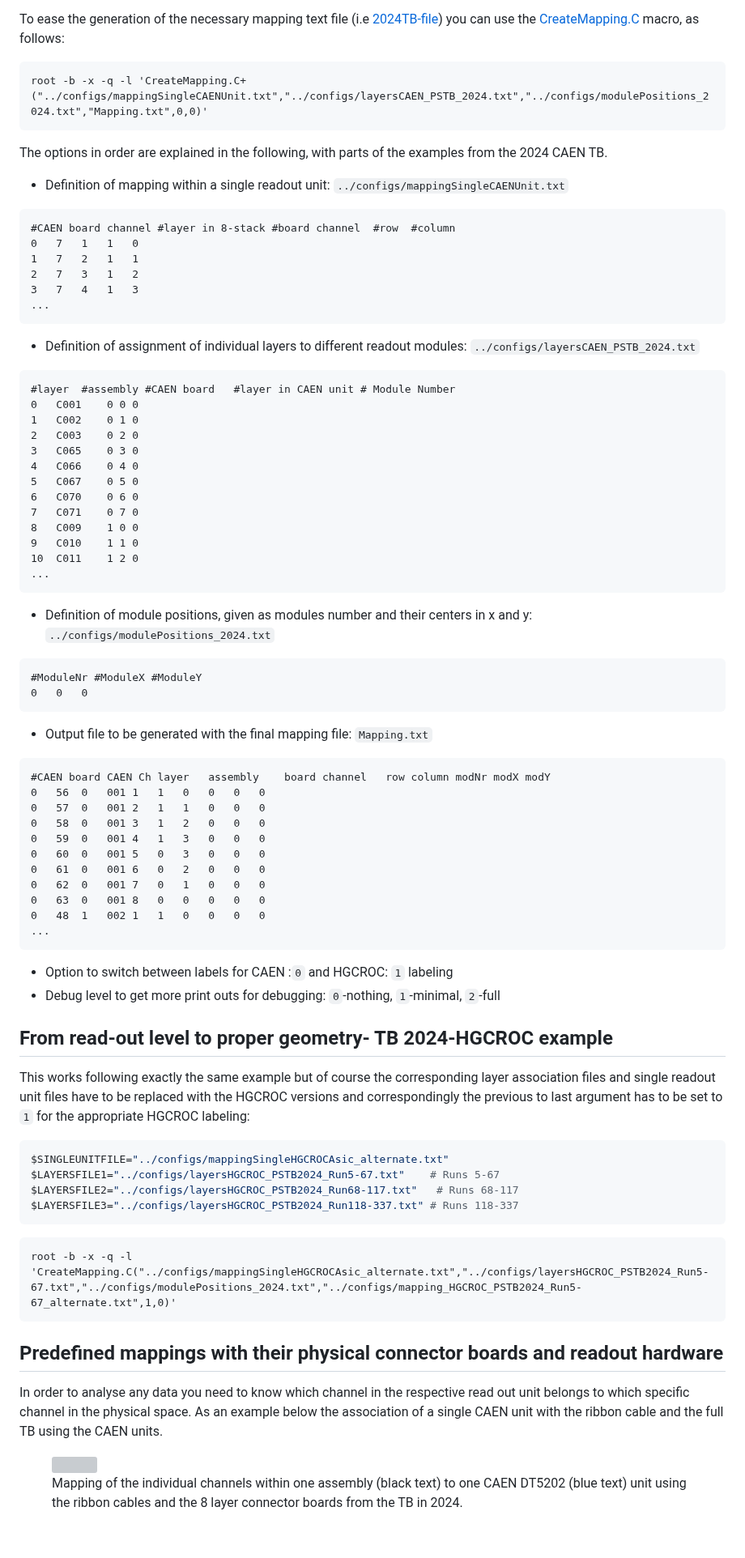
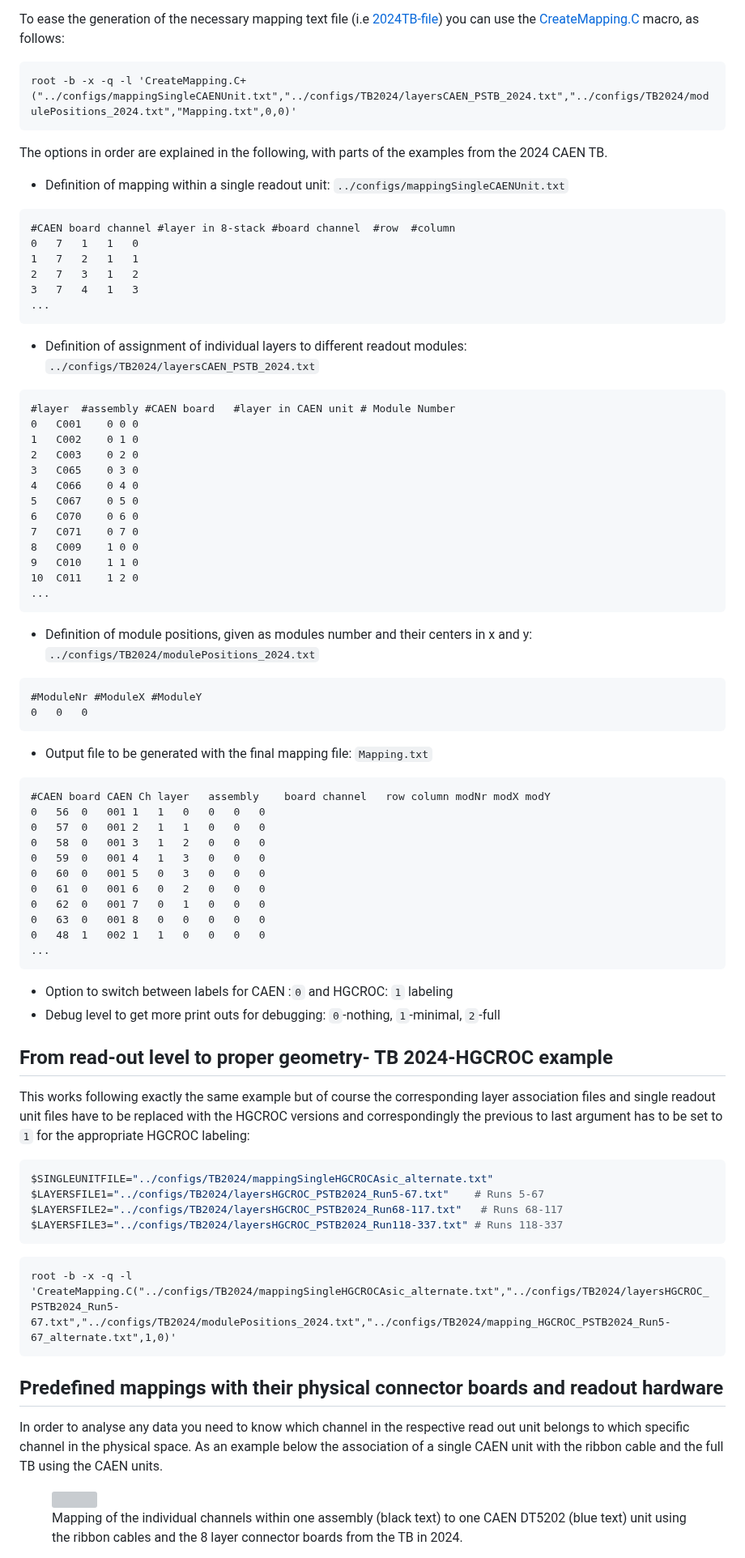
Before and after one commit to FriederikeBock/epic-LFHCal-TB-ana-docu, a Markdown page: tb-analysis/creating-a-mapping-file.md, the part around one of its changes. Shown at 81% size. Drawn GitHub-style; blank space fills up the shorter version; grey boxes are pictures that could not be loaded.

````diff
--- a/tb-analysis/creating-a-mapping-file.md
+++ b/tb-analysis/creating-a-mapping-file.md
@@ -25,12 +25,12 @@ A picture of the mapping of one CAEN unit to 8 physical layers can be seen below
 To ease the generation of the necessary mapping text file (i.e [2024TB-file](https://github.com/eic/epic-lfhcal-tbana/blob/main/configs/mappingFile_202409_CAEN.txt)) you can use the [CreateMapping.C](https://github.com/eic/epic-lfhcal-tbana/blob/main/NewStructure/CreateMapping.C) macro, as follows:
 
 ```
-root -b -x -q -l 'CreateMapping.C+("../configs/mappingSingleCAENUnit.txt","../configs/layersCAEN_PSTB_2024.txt","../configs/modulePositions_2024.txt","Mapping.txt",0,0)'
+root -b -x -q -l 'CreateMapping.C+("../configs/mappingSingleCAENUnit.txt","../configs/TB2024/layersCAEN_PSTB_2024.txt","../configs/TB2024/modulePositions_2024.txt","Mapping.txt",0,0)'
 ```
 
 The options in order are explained in the following, with parts of the examples from the 2024 CAEN TB.
 
-* Definition of mapping within a single readout unit: `../configs/mappingSingleCAENUnit.txt`&#x20;
+* Definition of mapping within a single readout unit: `../configs/mappingSingleCAENUnit.txt`
 
 ```csv
 #CAEN board channel #layer in 8-stack #board channel  #row  #column
@@ -41,7 +41,7 @@ The options in order are explained in the following, with parts of the examples
 ...
 ```
 
-* Definition of  assignment of individual layers to different readout modules:  `../configs/layersCAEN_PSTB_2024.txt`
+* Definition of assignment of individual layers to different readout modules: `../configs/TB2024/layersCAEN_PSTB_2024.txt`
 
 ```csv
 #layer  #assembly #CAEN board   #layer in CAEN unit # Module Number
@@ -59,14 +59,14 @@ The options in order are explained in the following, with parts of the examples
 ...
 ```
 
-* Definition of module positions, given as modules number and their centers in x and y: `../configs/modulePositions_2024.txt`
+* Definition of module positions, given as modules number and their centers in x and y: `../configs/TB2024/modulePositions_2024.txt`
 
 ```csv
 #ModuleNr #ModuleX #ModuleY
 0   0   0
 ```
 
-* Output file to be generated with the final mapping file:  `Mapping.txt`
+* Output file to be generated with the final mapping file: `Mapping.txt`
 
 ```csv
 #CAEN board	CAEN Ch	layer	assembly	board channel	row	column modNr modX modY
@@ -83,30 +83,26 @@ The options in order are explained in the following, with parts of the examples
 ```
 
 * Option to switch between labels for CAEN :`0` and HGCROC: `1` labeling
-* Debug level to get more print outs for debugging: `0`-nothing, `1`-minimal, `2`-full     &#x20;
+* Debug level to get more print outs for debugging: `0`-nothing, `1`-minimal, `2`-full
 
+## From read-out level to proper geometry- TB 2024-HGCROC example
 
-
-## From read-out level to proper geometry- TB 2024-HGCROC example&#x20;
-
-This works following exactly the same example but of course the corresponding layer association files and single readout unit files have to be replaced with the HGCROC versions and correspondingly the previous to last argument has to be set to `1`  for the appropriate HGCROC labeling:
+This works following exactly the same example but of course the corresponding layer association files and single readout unit files have to be replaced with the HGCROC versions and correspondingly the previous to last argument has to be set to `1` for the appropriate HGCROC labeling:
 
 ```bash
-$SINGLEUNITFILE="../configs/mappingSingleHGCROCAsic_alternate.txt"
-$LAYERSFILE1="../configs/layersHGCROC_PSTB2024_Run5-67.txt"    # Runs 5-67
-$LAYERSFILE2="../configs/layersHGCROC_PSTB2024_Run68-117.txt"   # Runs 68-117
-$LAYERSFILE3="../configs/layersHGCROC_PSTB2024_Run118-337.txt" # Runs 118-337
+$SINGLEUNITFILE="../configs/TB2024/mappingSingleHGCROCAsic_alternate.txt"
+$LAYERSFILE1="../configs/TB2024/layersHGCROC_PSTB2024_Run5-67.txt"    # Runs 5-67
+$LAYERSFILE2="../configs/TB2024/layersHGCROC_PSTB2024_Run68-117.txt"   # Runs 68-117
+$LAYERSFILE3="../configs/TB2024/layersHGCROC_PSTB2024_Run118-337.txt" # Runs 118-337
 ```
 
 ```
-root -b -x -q -l 'CreateMapping.C("../configs/mappingSingleHGCROCAsic_alternate.txt","../configs/layersHGCROC_PSTB2024_Run5-67.txt","../configs/modulePositions_2024.txt","../configs/mapping_HGCROC_PSTB2024_Run5-67_alternate.txt",1,0)'
+root -b -x -q -l 'CreateMapping.C("../configs/TB2024/mappingSingleHGCROCAsic_alternate.txt","../configs/TB2024/layersHGCROC_PSTB2024_Run5-67.txt","../configs/TB2024/modulePositions_2024.txt","../configs/TB2024/mapping_HGCROC_PSTB2024_Run5-67_alternate.txt",1,0)'
 ```
 
 ## Predefined mappings with their physical connector boards and readout hardware
 
-In order to analyse any data you need to know which channel in the respective read out unit belongs to which specific channel in the physical space. As an example below the association of a single CAEN unit with the ribbon cable and the full TB using the CAEN units.&#x20;
-
-
+In order to analyse any data you need to know which channel in the respective read out unit belongs to which specific channel in the physical space. As an example below the association of a single CAEN unit with the ribbon cable and the full TB using the CAEN units.
 
 <figure><img src="../.gitbook/assets/mapping_CAEN_Asic0_withConnectorboard (1).png" alt=""><figcaption><p>Mapping of the individual channels within one assembly (black text) to one CAEN DT5202 (blue text) unit using the ribbon cables and the 8 layer connector boards from the TB in 2024.</p></figcaption></figure>
 
````
Also changed, not shown: other parts of tb-analysis/creating-a-mapping-file.md (+11 -12 lines), comparisons/compare-calibrations.md (+7 -7 lines), hgcroc-setup-test-beam/getting-started-hgcroc-and-calibrations.md (+2 -2 lines), .gitbook/assets/singleUnit_mapping_TB2025_Corrected.png (added), 1 other file.
